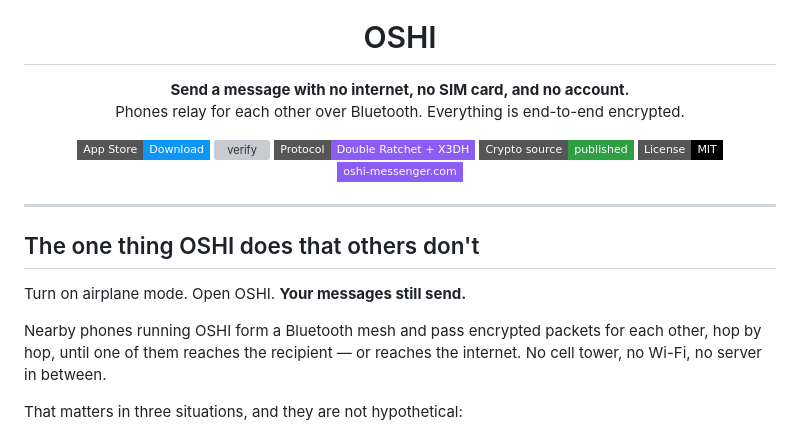
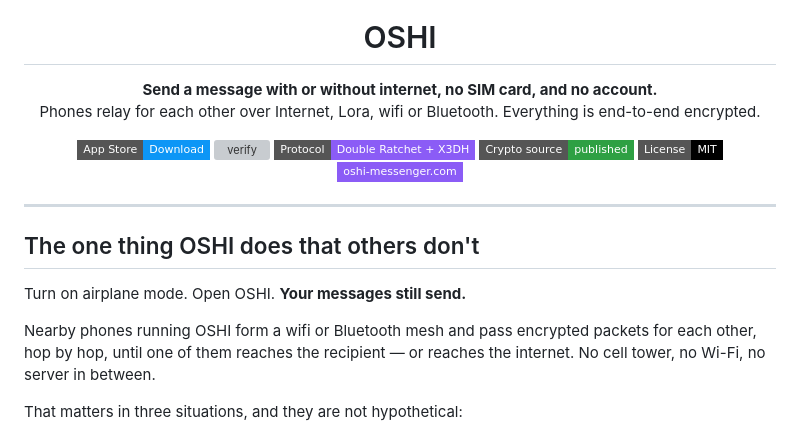
Before and after one commit to Lastoneparis/OSHI, a Markdown page: README.md, the part around the change. Drawn GitHub-style; badges without logos; grey boxes are pictures that could not be loaded.

```diff
--- a/README.md
+++ b/README.md
@@ -5,8 +5,8 @@
 <h1 align="center">OSHI</h1>
 
 <p align="center">
-  <b>Send a message with no internet, no SIM card, and no account.</b><br>
-  Phones relay for each other over Bluetooth. Everything is end-to-end encrypted.
+  <b>Send a message with or without internet, no SIM card, and no account.</b><br>
+  Phones relay for each other over Internet, Lora, wifi or Bluetooth. Everything is end-to-end encrypted.
 </p>
 
 <p align="center">
@@ -24,7 +24,7 @@
 
 Turn on airplane mode. Open OSHI. **Your messages still send.**
 
-Nearby phones running OSHI form a Bluetooth mesh and pass encrypted packets for
+Nearby phones running OSHI form a wifi or Bluetooth mesh and pass encrypted packets for
 each other, hop by hop, until one of them reaches the recipient — or reaches the
 internet. No cell tower, no Wi-Fi, no server in between.
 
```
